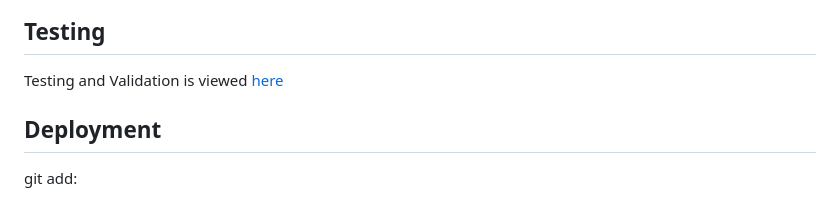
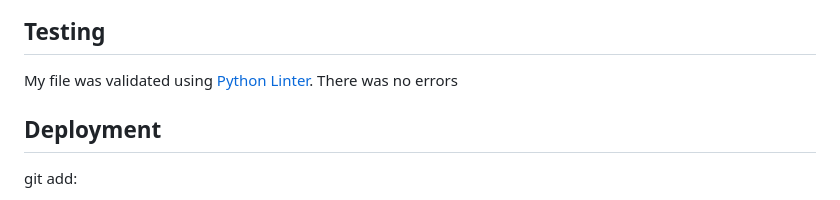
Before and after one commit to Onyeami/onyeamibattleships, a Markdown page: README.md, the part around the change. Drawn GitHub-style.

```diff
--- a/README.md
+++ b/README.md
@@ -135,7 +135,8 @@ option 2 is to play the medium level and option 3 is for the hard level.
 ![Difficult Level](images/readme/difficult-level.png)
 
 ## Testing
-Testing and Validation is viewed [here](images/TESTING.md)
+My file was validated using [Python Linter](https://pep8ci.herokuapp.com/).
+There was no errors
 
 ## Deployment
 git add:
```
Also changed, not shown: images/TESTING.md (deleted, +0 -2 lines).
